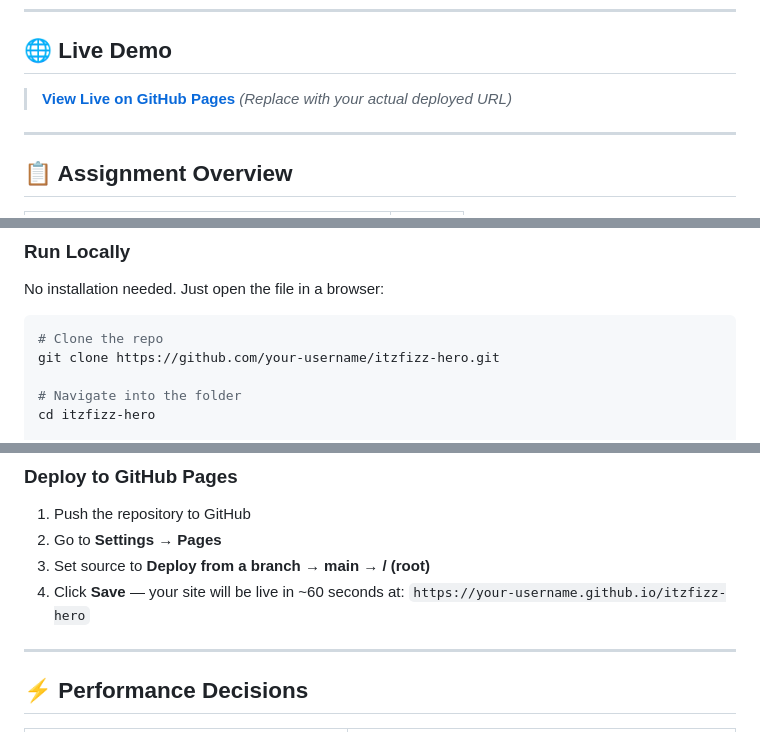
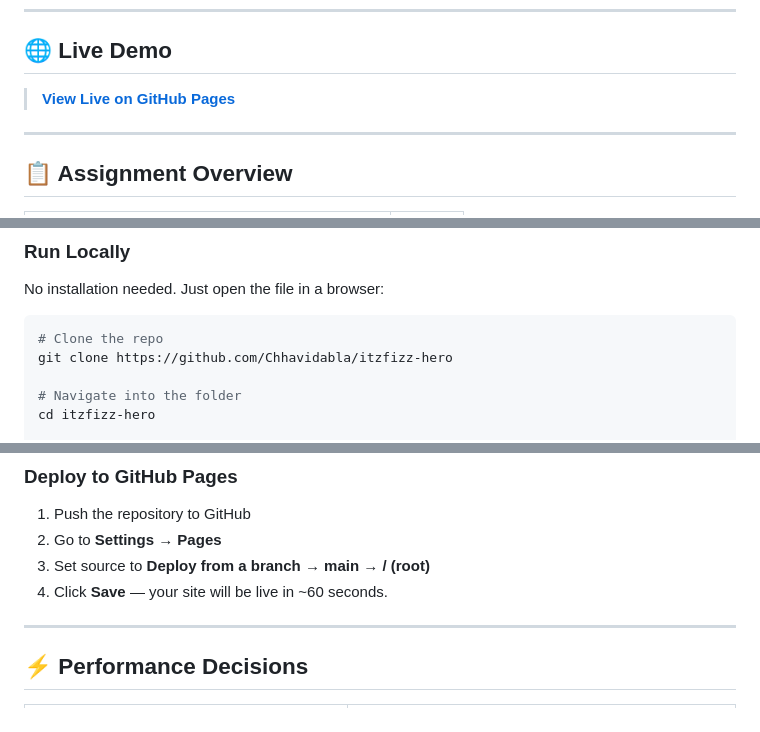
Before and after one commit to Chhavidabla/itzfizz-hero, a Markdown page: README.md, 3 parts joined by grey strips. Drawn GitHub-style.

Commit message:
Update live demo URL and repository clone link
Updated links and instructions in README for deployment.

````diff
--- a/README.md
+++ b/README.md
@@ -6,8 +6,7 @@ A premium, scroll-driven hero section built as a frontend assignment submission.
 
 ## 🌐 Live Demo
 
-> **[View Live on GitHub Pages](https://your-username.github.io/itzfizz-hero)**
-> *(Replace with your actual deployed URL)*
+> **[View Live on GitHub Pages](https://chhavidabla.github.io/itzfizz-hero/)**
 
 ---
 
@@ -100,7 +99,7 @@ No installation needed. Just open the file in a browser:
 
 ```bash
 # Clone the repo
-git clone https://github.com/your-username/itzfizz-hero.git
+git clone https://github.com/Chhavidabla/itzfizz-hero
 
 # Navigate into the folder
 cd itzfizz-hero
@@ -119,9 +118,7 @@ start index.html
 1. Push the repository to GitHub
 2. Go to **Settings → Pages**
 3. Set source to **Deploy from a branch → main → / (root)**
-4. Click **Save** — your site will be live in ~60 seconds at:
-   `https://your-username.github.io/itzfizz-hero`
-
+4. Click **Save** — your site will be live in ~60 seconds.
 ---
 
 ## ⚡ Performance Decisions
````
